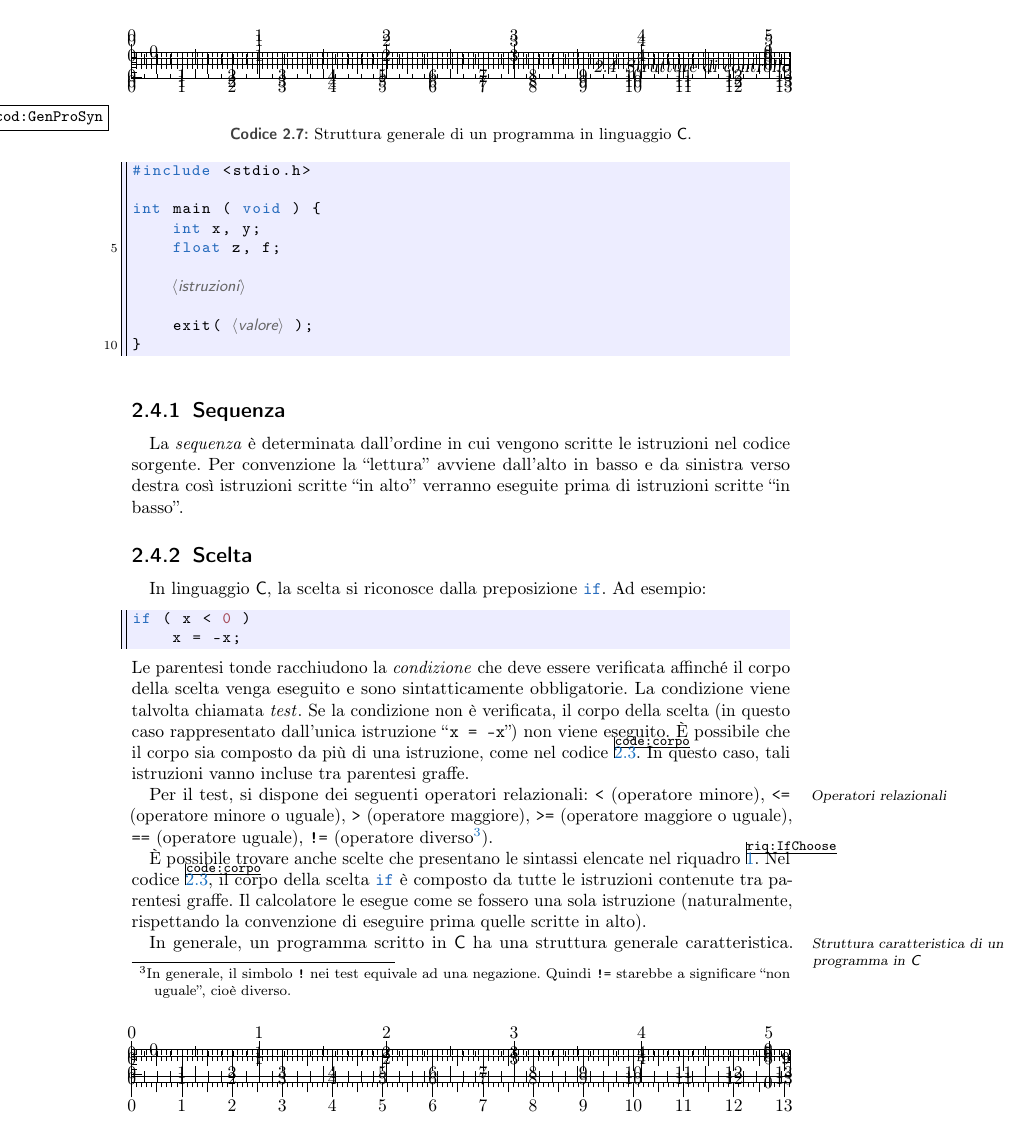
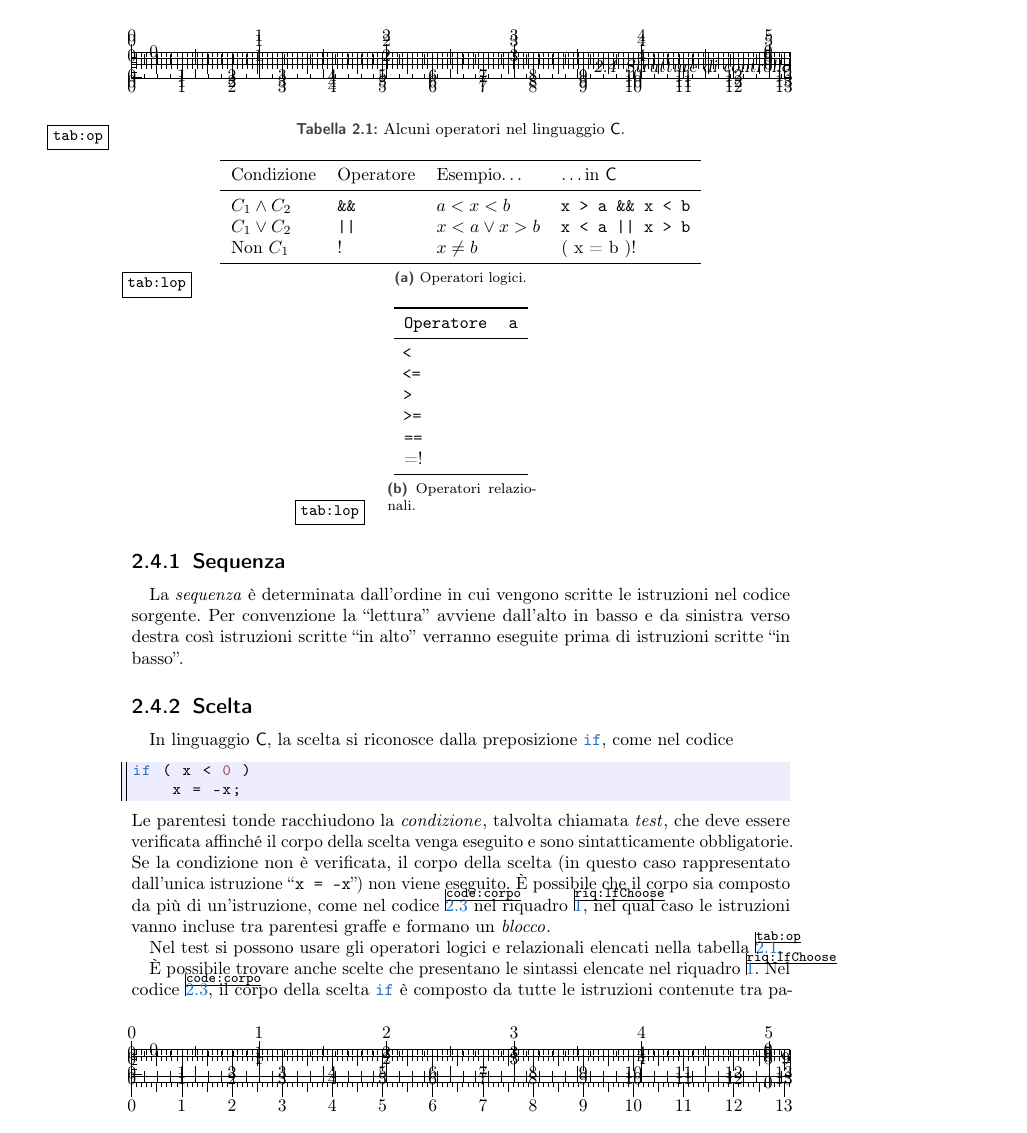
Before and after one commit to pdigiglio/appunti_informatica, a LaTeX thesis (Informatica.tex, which reads lezioni/lezII.tex): page 17 of 79. Compiled offline with pdfLaTeX; an older LaTeX class or package is replaced by its successor.

Commit message:
begin writing operators' tabulars

```diff
--- a/lezioni/lezII.tex
+++ b/lezioni/lezII.tex
@@ -164,20 +164,50 @@ La \emph{sequenza} è determinata dall'ordine in cui vengono scritte le istruzio
 Per convenzione la ``lettura'' avviene dall'alto in basso e da sinistra verso destra così istruzioni scritte ``in alto'' verranno eseguite prima di istruzioni scritte ``in basso''.
 
 		\subsection{Scelta}
-In linguaggio \lang{C}, la scelta si riconosce dalla preposizione \lstinline!if!. Ad esempio:
+In linguaggio \lang{C}, la scelta si riconosce dalla preposizione \lstinline!if!, come nel codice
 
 \begin{lstlisting}
 if ( x < 0 )
 	x = -x;
 \end{lstlisting}
-Le parentesi tonde racchiudono la \emph{condizione}\index{condizione} che deve essere verificata affinché il corpo della scelta venga eseguito e sono sintatticamente obbligatorie.
-La condizione viene talvolta chiamata \emph{test}\index{test}.
+Le parentesi tonde racchiudono la \emph{condizione}\index{condizione}, talvolta chiamata \emph{test}\index{test}, che deve essere verificata affinché il corpo della scelta venga eseguito e sono sintatticamente obbligatorie.
 Se la condizione non è verificata, il corpo della scelta (in questo caso rappresentato dall'unica istruzione ``\lstinline!x = -x!'') non viene eseguito.
-\`E possibile che il corpo sia composto da più di una istruzione, come nel codice~\ref{code:corpo}.
-In questo caso, tali istruzioni vanno incluse tra parentesi graffe.
+\`E possibile che il corpo sia composto da più di un'istruzione, come nel codice~\ref{code:corpo} nel riquadro~\ref{riq:IfChoose}, nel qual caso le istruzioni vanno incluse tra parentesi graffe e formano un \emph{blocco}\index{blocco}.
 %Se ne vedranno degli esempi in seguito.
 
-Per \marginpar{Operatori relazionali} il test, si dispone dei seguenti operatori relazionali: \lstinline!<! (operatore minore), \lstinline!<=! (operatore minore o uguale), \lstinline!>! (operatore maggiore), \lstinline!>=! (operatore maggiore o uguale), \lstinline!==! (operatore uguale), \lstinline?!=? (operatore diverso\footnote{In generale, il simbolo \lstinline?!? nei test equivale ad una negazione. Quindi \lstinline?!=? starebbe a significare ``non uguale'', cioè diverso.}).
+\begin{table}
+\centering
+	\caption{Alcuni operatori nel linguaggio \lang{C}.}
+	\label{tab:op}
+\subfloat[][Operatori logici.\label{tab:lop}]{
+\begin{tabular}{>$l<$ F >$l<$ F}
+		\toprule
+\text{Condizione} &$\textrm{Operatore}$  &\textrm{Esempio\dots} &$\textrm{\dots{}in \lang{C}}$\\
+		\midrule
+C_1\land C_2	&\&\&		&a< x< b			&x > a  \&\& x < b\\
+C_1\lor C_2	&||			&x<a\lor x>b 		&x < a \|\| x > b\\
+\text{Non }C_1	&{!}			&x \neq b			&!(  x = b )\\
+		\bottomrule
+	\end{tabular}
+}\\
+\subfloat[][Operatori relazionali.\label{tab:lop}]{
+\begin{tabular}{FF}
+\toprule
+$\text{Operatore}$ &{a} \\
+\midrule
+<	&\\
+<=	&\\
+>	&\\
+>=	&\\
+==	&\\
+!=	&\\
+\bottomrule
+\end{tabular}
+}
+\end{table}
+Nel test si possono usare gli operatori logici e relazionali elencati nella tabella~\ref{tab:op}.
+
+%Per \marginpar{Operatori relazionali} il test, si dispone dei seguenti operatori relazionali: \lstinline!<! (operatore minore), \lstinline!<=! (operatore minore o uguale), \lstinline!>! (operatore maggiore), \lstinline!>=! (operatore maggiore o uguale), \lstinline!==! (operatore uguale), \lstinline?!=? (operatore diverso\footnote{In generale, il simbolo \lstinline?!? nei test equivale ad una negazione. Quindi \lstinline?!=? starebbe a significare ``non uguale'', cioè diverso.}).
 
 
 \begin{code}
```
Also changed, not shown: lezioni/lezII.tex (2 more changed lines).
